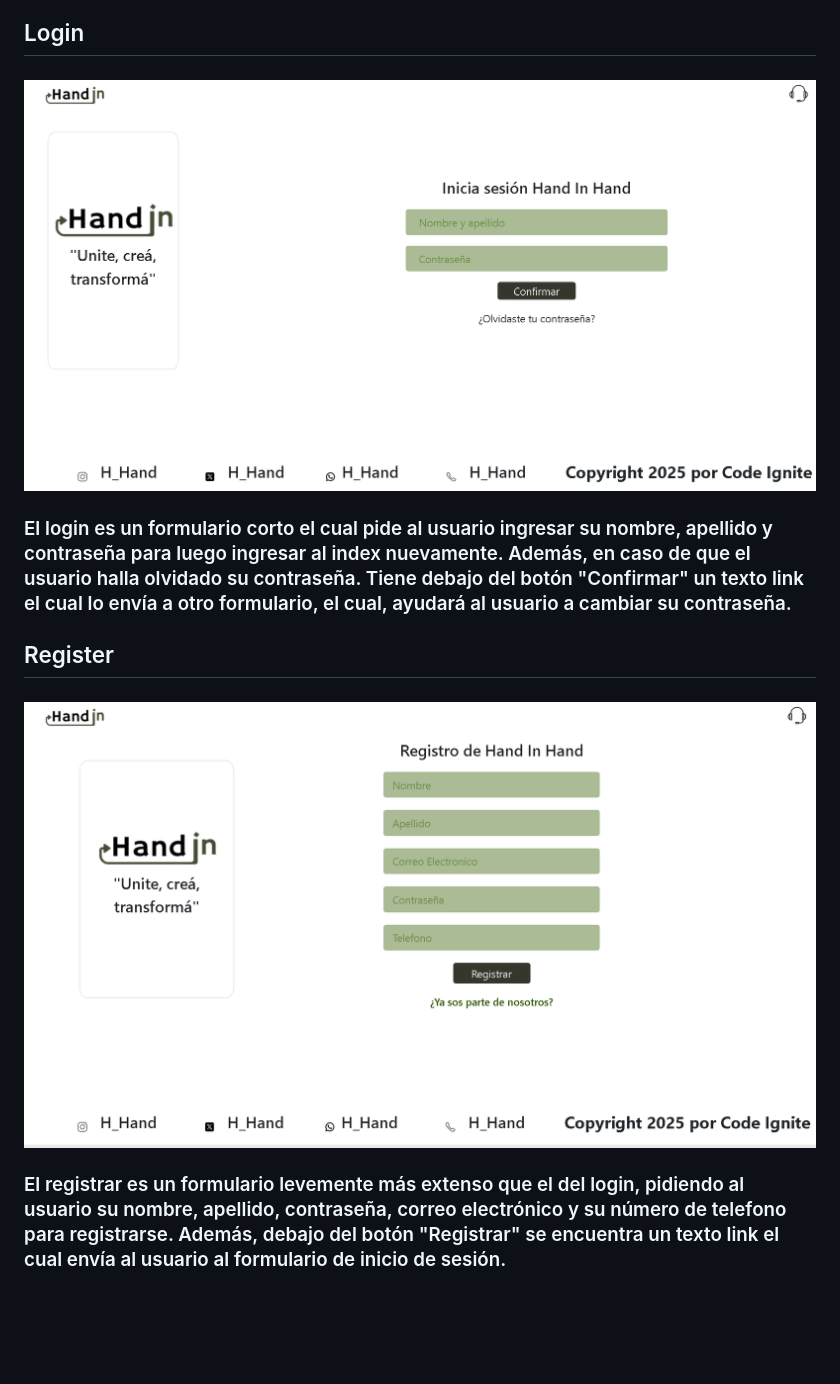
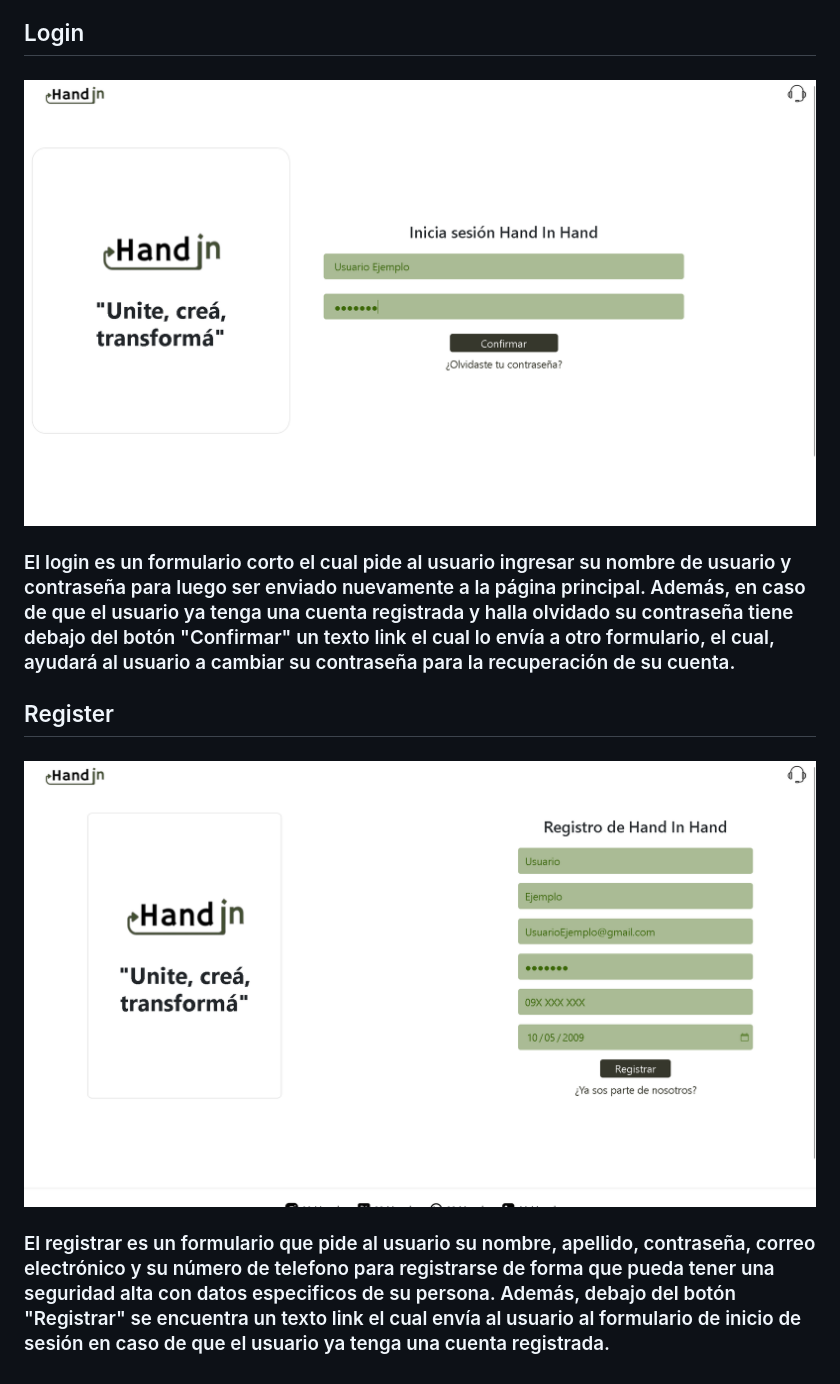
Before and after one commit to AngelAleman15/HandinHand, a Markdown page: README.md, the part around the change printed below. Drawn GitHub-style; pictures changed too: img/img-documentation/login.png, img/img-documentation/register.png (added), img/img-documentation/registrar.png (deleted); blank space fills up the shorter version.

```diff
--- a/README.md
+++ b/README.md
@@ -14,7 +13,7 @@
 
 ## Login
 ### <img src='img/img-documentation/login.png'>
-### El login es un formulario corto el cual pide al usuario ingresar su nombre, apellido y contraseña para luego ingresar al index nuevamente. Además, en caso de que el usuario halla olvidado su contraseña. Tiene debajo del botón "Confirmar" un texto link el cual lo envía a otro formulario, el cual, ayudará al usuario a cambiar su contraseña.
+### El login es un formulario corto el cual pide al usuario ingresar su nombre de usuario y contraseña para luego ser enviado nuevamente a la página principal. Además, en caso de que el usuario ya tenga una cuenta registrada y halla olvidado su contraseña tiene debajo del botón "Confirmar" un texto link el cual lo envía a otro formulario, el cual, ayudará al usuario a cambiar su contraseña para la recuperación de su cuenta.
 ## Register
-### <img src='img/img-documentation/registrar.png'>
-### El registrar es un formulario levemente más extenso que el del login, pidiendo al usuario su nombre, apellido, contraseña, correo electrónico y su número de telefono para registrarse. Además, debajo del botón "Registrar" se encuentra un texto link el cual envía al usuario al formulario de inicio de sesión.
+### <img src='img/img-documentation/register.png'>
+### El registrar es un formulario que pide al usuario su nombre, apellido, contraseña, correo electrónico y su número de telefono para registrarse de forma que pueda tener una seguridad alta con datos especificos de su persona. Además, debajo del botón "Registrar" se encuentra un texto link el cual envía al usuario al formulario de inicio de sesión en caso de que el usuario ya tenga una cuenta registrada.
```
Also changed, not shown: other parts of README.md (+8 -9 lines), img/img-documentation/index-sidebar-active.png (deleted), img/img-documentation/index-sidebar.png (added), img/img-documentation/index.png.
